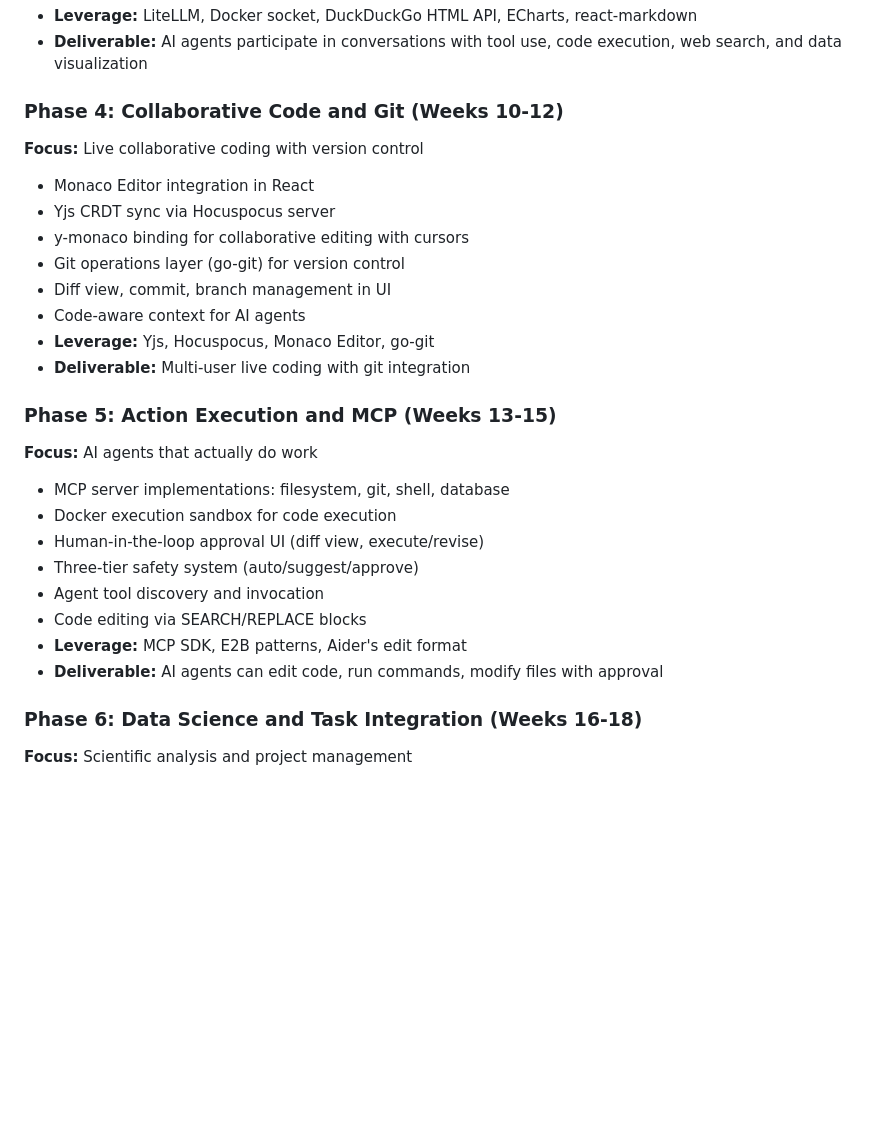
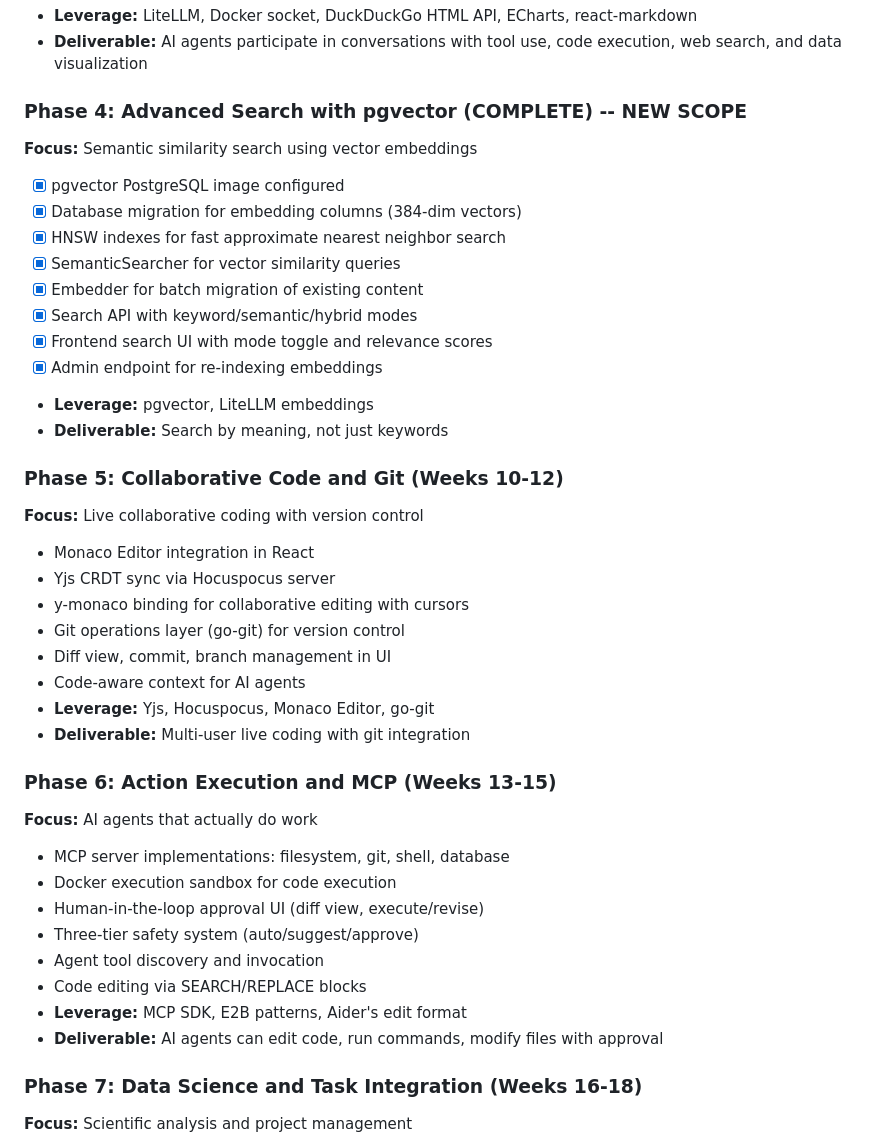
Before and after one commit to urabbani/DevSocial, a Markdown page: RESEARCH_collaborative_ai_platform.md, the part around the change. GitHub-like rendering; blank space fills up the shorter version.

Commit message:
docs: add Phase 4 (Advanced Search) to research doc

```diff
--- a/RESEARCH_collaborative_ai_platform.md
+++ b/RESEARCH_collaborative_ai_platform.md
@@ -417,7 +417,20 @@ general_settings:
 - **Leverage:** LiteLLM, Docker socket, DuckDuckGo HTML API, ECharts, react-markdown
 - **Deliverable:** AI agents participate in conversations with tool use, code execution, web search, and data visualization
 
-### Phase 4: Collaborative Code and Git (Weeks 10-12)
+### Phase 4: Advanced Search with pgvector (COMPLETE) -- NEW SCOPE
+**Focus:** Semantic similarity search using vector embeddings
+- [x] pgvector PostgreSQL image configured
+- [x] Database migration for embedding columns (384-dim vectors)
+- [x] HNSW indexes for fast approximate nearest neighbor search
+- [x] SemanticSearcher for vector similarity queries
+- [x] Embedder for batch migration of existing content
+- [x] Search API with keyword/semantic/hybrid modes
+- [x] Frontend search UI with mode toggle and relevance scores
+- [x] Admin endpoint for re-indexing embeddings
+- **Leverage:** pgvector, LiteLLM embeddings
+- **Deliverable:** Search by meaning, not just keywords
+
+### Phase 5: Collaborative Code and Git (Weeks 10-12)
 **Focus:** Live collaborative coding with version control
 - Monaco Editor integration in React
 - Yjs CRDT sync via Hocuspocus server
@@ -428,7 +441,7 @@ general_settings:
 - **Leverage:** Yjs, Hocuspocus, Monaco Editor, go-git
 - **Deliverable:** Multi-user live coding with git integration
 
-### Phase 5: Action Execution and MCP (Weeks 13-15)
+### Phase 6: Action Execution and MCP (Weeks 13-15)
 **Focus:** AI agents that actually do work
 - MCP server implementations: filesystem, git, shell, database
 - Docker execution sandbox for code execution
@@ -439,7 +452,7 @@ general_settings:
 - **Leverage:** MCP SDK, E2B patterns, Aider's edit format
 - **Deliverable:** AI agents can edit code, run commands, modify files with approval
 
-### Phase 6: Data Science and Task Integration (Weeks 16-18)
+### Phase 7: Data Science and Task Integration (Weeks 16-18)
 **Focus:** Scientific analysis and project management
 - Jupyter kernel integration via Python worker
 - Plotly.js and Apache ECharts for interactive visualizations
```
